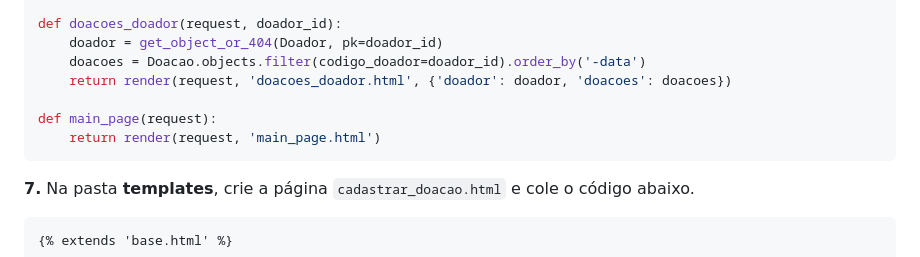
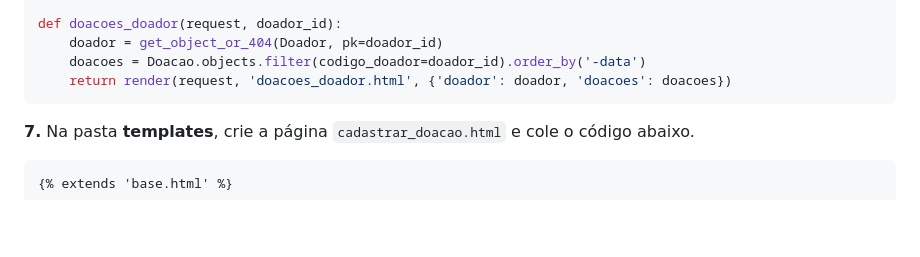
Before and after one commit to matheeushns/-DAW1-Projeto-Python-Django, a Markdown page: 1a Etapa/8aEtapa.md, the part around the change. Rendered like a GitHub page; blank space fills up the shorter version.

````diff
--- a/1a Etapa/8aEtapa.md
+++ b/1a Etapa/8aEtapa.md
@@ -271,9 +271,6 @@ def doacoes_doador(request, doador_id):
     doador = get_object_or_404(Doador, pk=doador_id)
     doacoes = Doacao.objects.filter(codigo_doador=doador_id).order_by('-data')
     return render(request, 'doacoes_doador.html', {'doador': doador, 'doacoes': doacoes})
-
-def main_page(request):
-    return render(request, 'main_page.html')
 ```
 
 **7.** Na pasta **templates**, crie a página `cadastrar_doacao.html` e cole o código abaixo.
````
